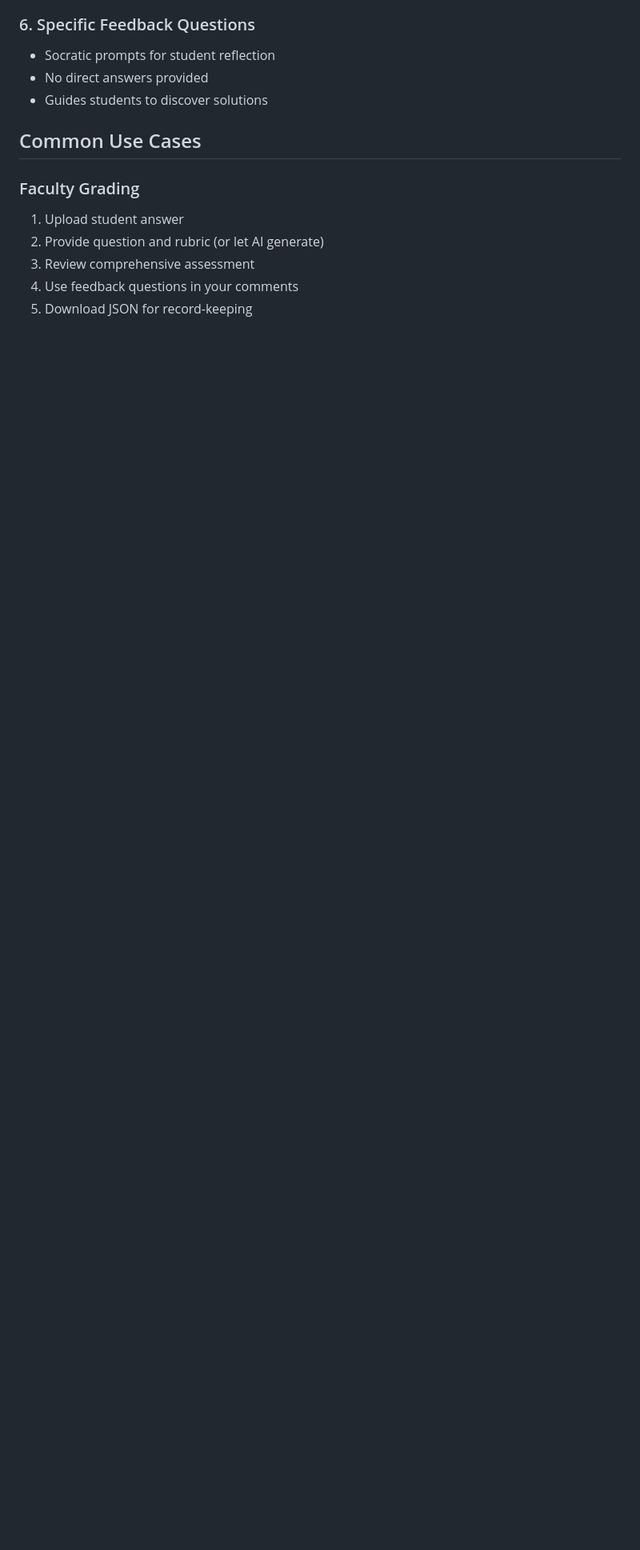
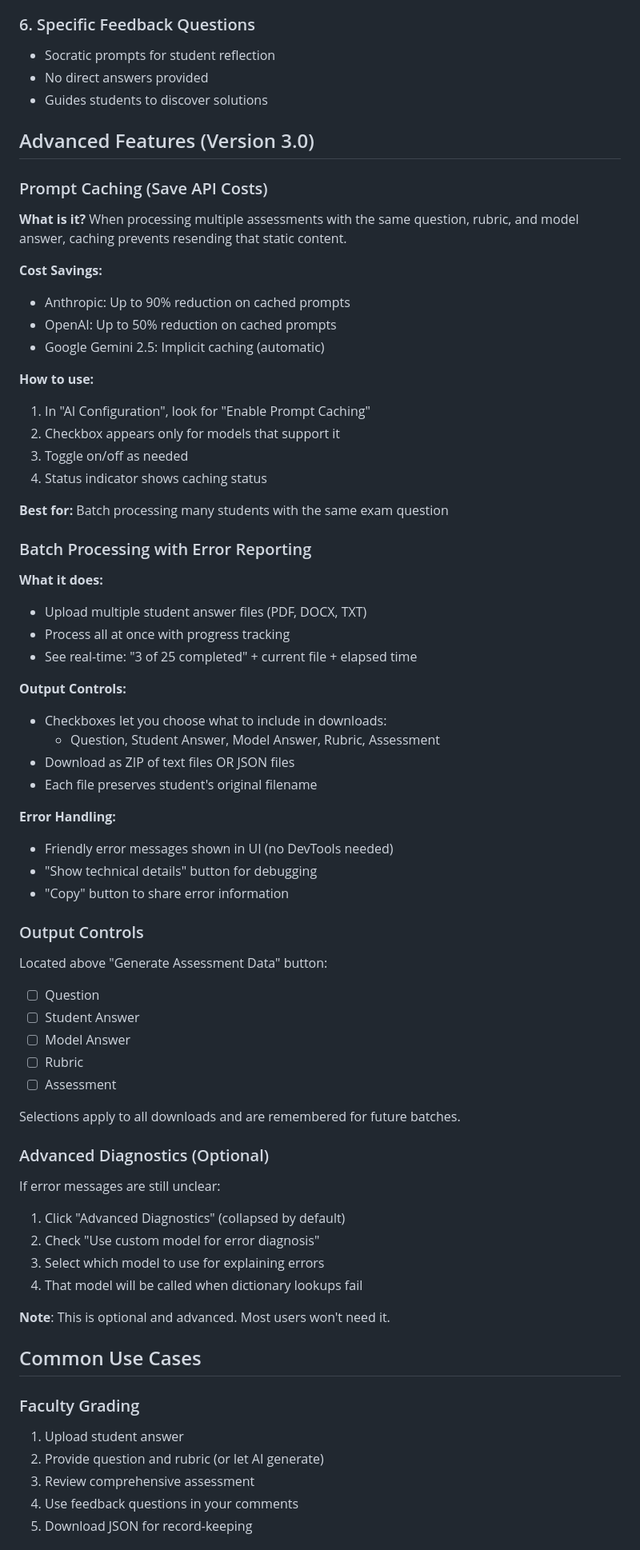
Before and after one commit to sethchandler/legal-writing-assessment-app, a Markdown page: USAGE.md, the part around one of its changes. Shown at 80% size. Drawn GitHub-style; blank space fills up the shorter version.

```diff
--- a/USAGE.md
+++ b/USAGE.md
@@ -139,6 +139,64 @@ The assessment includes:
 - Socratic prompts for student reflection
 - No direct answers provided
 - Guides students to discover solutions
+
+## Advanced Features (Version 3.0)
+
+### Prompt Caching (Save API Costs)
+
+**What is it?** When processing multiple assessments with the same question, rubric, and model answer, caching prevents resending that static content.
+
+**Cost Savings:**
+- Anthropic: Up to 90% reduction on cached prompts
+- OpenAI: Up to 50% reduction on cached prompts
+- Google Gemini 2.5: Implicit caching (automatic)
+
+**How to use:**
+1. In "AI Configuration", look for "Enable Prompt Caching"
+2. Checkbox appears only for models that support it
+3. Toggle on/off as needed
+4. Status indicator shows caching status
+
+**Best for:** Batch processing many students with the same exam question
+
+### Batch Processing with Error Reporting
+
+**What it does:**
+- Upload multiple student answer files (PDF, DOCX, TXT)
+- Process all at once with progress tracking
+- See real-time: "3 of 25 completed" + current file + elapsed time
+
+**Output Controls:**
+- Checkboxes let you choose what to include in downloads:
+  - Question, Student Answer, Model Answer, Rubric, Assessment
+- Download as ZIP of text files OR JSON files
+- Each file preserves student's original filename
+
+**Error Handling:**
+- Friendly error messages shown in UI (no DevTools needed)
+- "Show technical details" button for debugging
+- "Copy" button to share error information
+
+### Output Controls
+
+Located above "Generate Assessment Data" button:
+- ☐ Question
+- ☐ Student Answer
+- ☐ Model Answer
+- ☐ Rubric
+- ☐ Assessment
+
+Selections apply to all downloads and are remembered for future batches.
+
+### Advanced Diagnostics (Optional)
+
+If error messages are still unclear:
+1. Click "Advanced Diagnostics" (collapsed by default)
+2. Check "Use custom model for error diagnosis"
+3. Select which model to use for explaining errors
+4. That model will be called when dictionary lookups fail
+
+**Note**: This is optional and advanced. Most users won't need it.
 
 ## Common Use Cases
 
```
Also changed, not shown: other parts of USAGE.md (+4 -4 lines), CHANGELOG.md (+54 -2 lines), README.md (+17 -10 lines).
